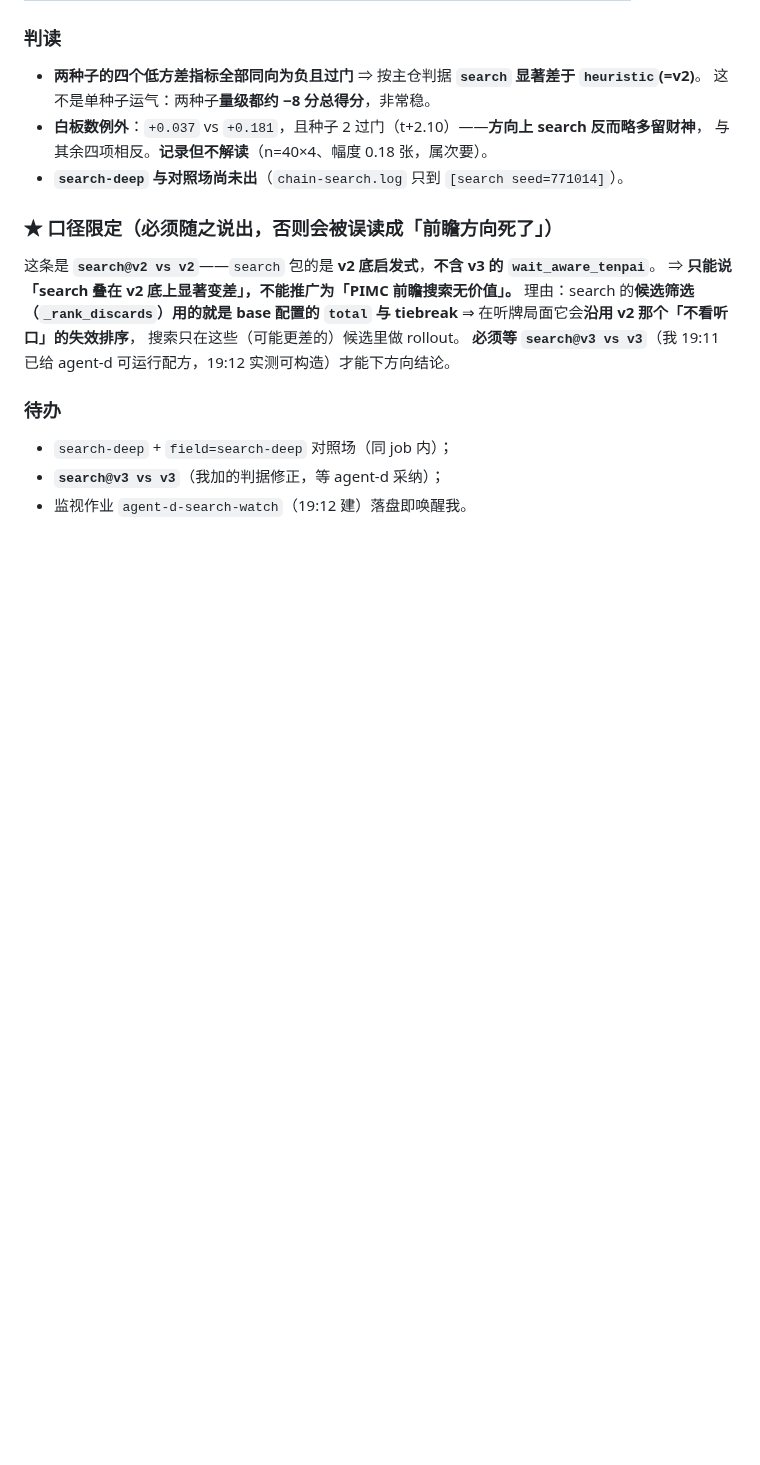
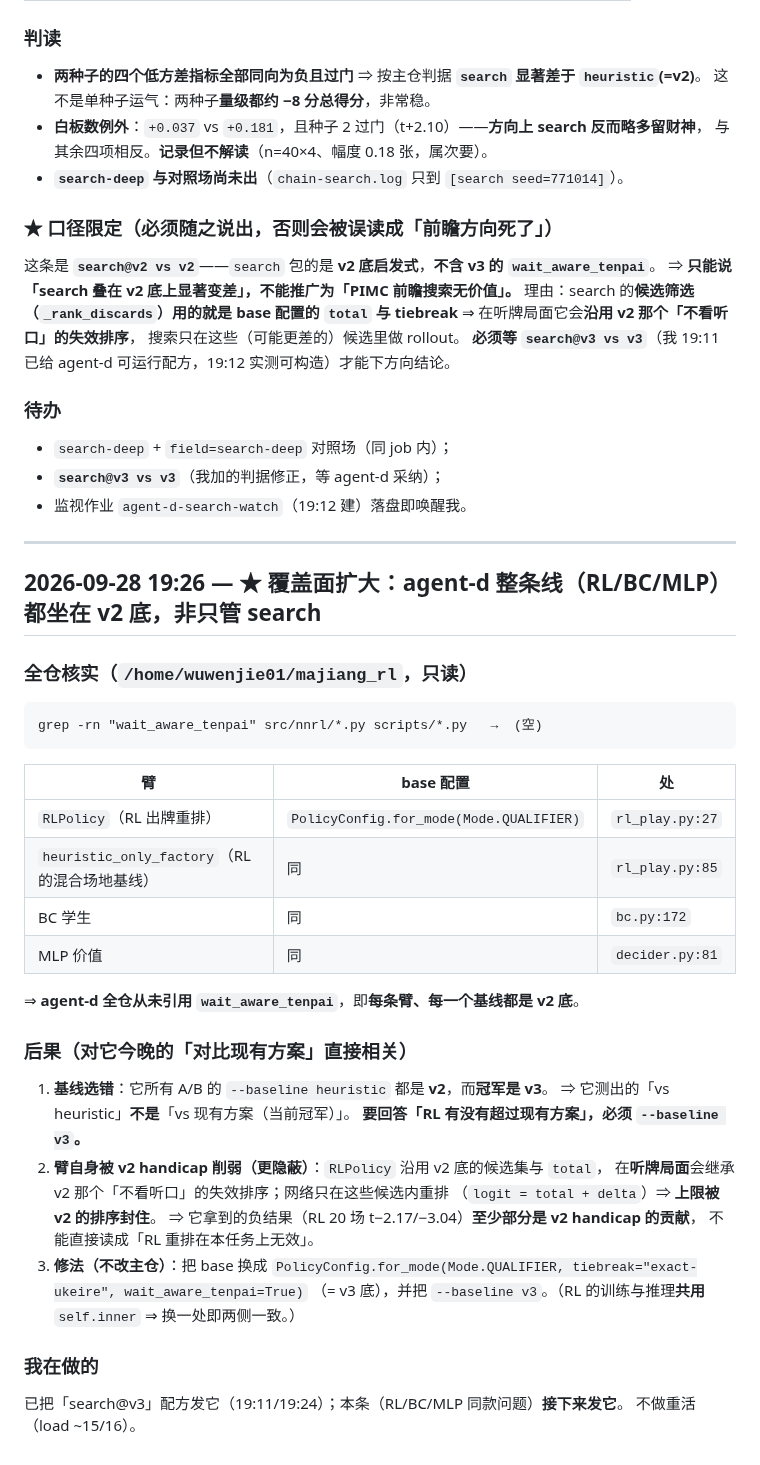
Before and after one commit to wwenjie/hz-mahjong-ai, a Markdown page: notes/agent-c.md, the part around the change. Rendered like a GitHub page; blank space fills up the shorter version.

Commit message:
agent-c: 覆盖面扩大—agent-d整条线(RL/BC/MLP)均坐v2底,从未引用wait_aware_tenpai;基线heuristic(=v2)≠冠军v3,且臂被v2听牌失效削弱

````diff
--- a/notes/agent-c.md
+++ b/notes/agent-c.md
@@ -2010,3 +2010,37 @@ baseline = `heuristic`（= v2），四座位旋转、40 场。
 - `search-deep` + `field=search-deep` 对照场（同 job 内）；
 - **`search@v3 vs v3`**（我加的判据修正，等 agent-d 采纳）；
 - 监视作业 `agent-d-search-watch`（19:12 建）落盘即唤醒我。
+
+---
+
+## 2026-09-28 19:26 — ★ 覆盖面扩大：agent-d **整条线**（RL/BC/MLP）都坐在 **v2 底**，非只管 search
+
+### 全仓核实（`/home/wuwenjie01/majiang_rl`，只读）
+```
+grep -rn "wait_aware_tenpai" src/nnrl/*.py scripts/*.py   →  (空)
+```
+| 臂 | base 配置 | 处 |
+|---|---|---|
+| `RLPolicy`（RL 出牌重排） | `PolicyConfig.for_mode(Mode.QUALIFIER)` | `rl_play.py:27` |
+| `heuristic_only_factory`（RL 的混合场地基线） | 同 | `rl_play.py:85` |
+| BC 学生 | 同 | `bc.py:172` |
+| MLP 价值 | 同 | `decider.py:81` |
+
+⇒ **agent-d 全仓从未引用 `wait_aware_tenpai`**，即**每条臂、每一个基线都是 v2 底**。
+
+### 后果（对它今晚的「对比现有方案」直接相关）
+1. **基线选错**：它所有 A/B 的 `--baseline heuristic` 都是 **v2**，而**冠军是 v3**。
+   ⇒ 它测出的「vs heuristic」**不是**「vs 现有方案（当前冠军）」。
+   **要回答「RL 有没有超过现有方案」，必须 `--baseline v3`。**
+2. **臂自身被 v2 handicap 削弱（更隐蔽）**：`RLPolicy` 沿用 v2 底的候选集与 `total`，
+   在**听牌局面**会继承 v2 那个「不看听口」的失效排序；网络只在这些候选内重排
+   （`logit = total + delta`）⇒ **上限被 v2 的排序封住**。
+   ⇒ 它拿到的负结果（RL 20 场 t−2.17/−3.04）**至少部分是 v2 handicap 的贡献**，
+   不能直接读成「RL 重排在本任务上无效」。
+3. **修法（不改主仓）**：把 base 换成
+   `PolicyConfig.for_mode(Mode.QUALIFIER, tiebreak="exact-ukeire", wait_aware_tenpai=True)`
+   （= v3 底），并把 `--baseline v3`。（RL 的训练与推理**共用** `self.inner` ⇒ 换一处即两侧一致。）
+
+### 我在做的
+已把「search@v3」配方发它（19:11/19:24）；本条（RL/BC/MLP 同款问题）**接下来发它**。
+不做重活（load ~15/16）。
````
